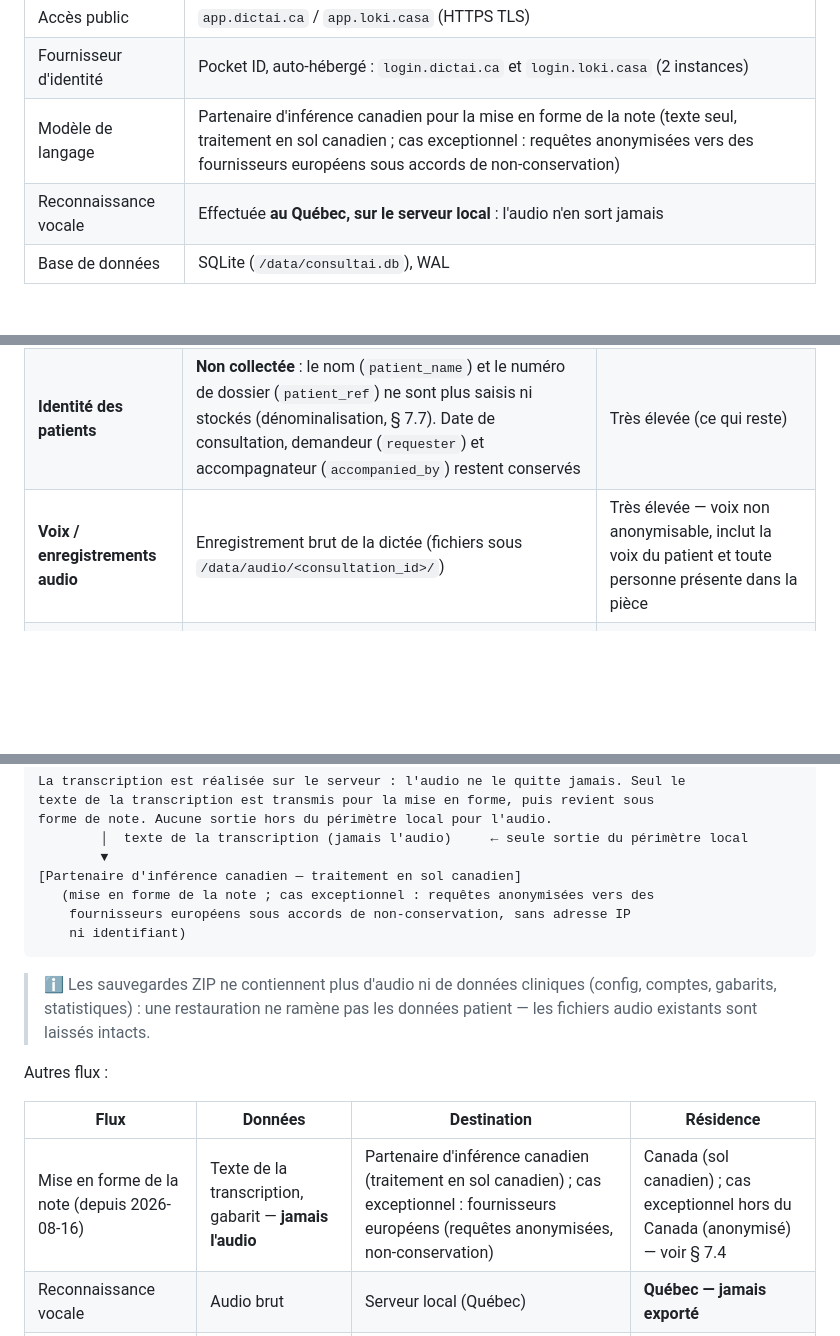
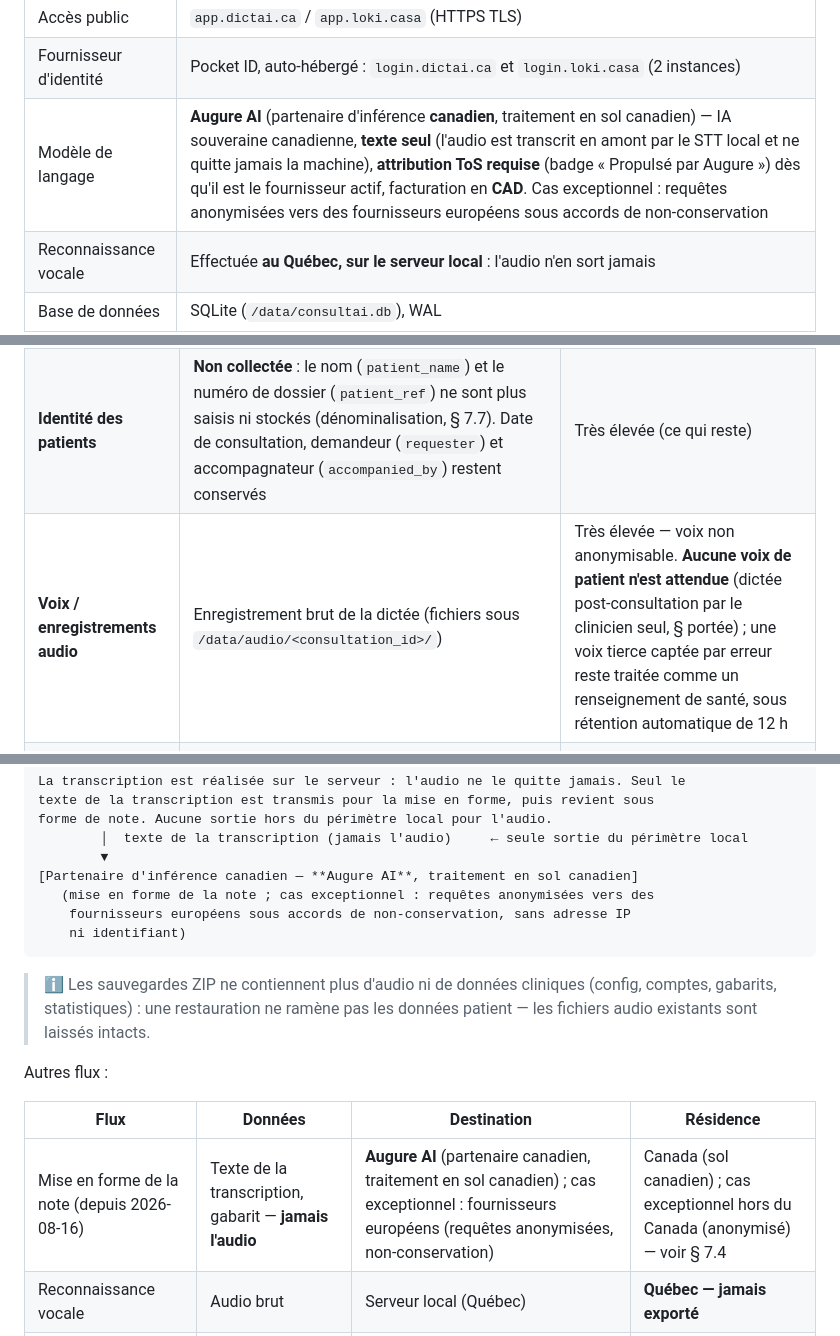
Before and after one commit to varialflip/ConsultAI, a Markdown page: EFVP.md, 3 parts joined by grey strips. Drawn GitHub-style; blank space fills up the shorter version.

```diff
--- a/EFVP.md
+++ b/EFVP.md
@@ -47,7 +52,7 @@ Déploiement en production (2026-08-14) :
 | Emplacement | `/opt/dictai` — application et services auxiliaires (proxy sécurisé, reconnaissance vocale locale, fournisseur d'identité, protection réseau) |
 | Accès public | `app.dictai.ca` / `app.loki.casa` (HTTPS TLS) |
 | Fournisseur d'identité | Pocket ID, auto-hébergé : `login.dictai.ca` et `login.loki.casa` (2 instances) |
-| Modèle de langage | Partenaire d'inférence canadien pour la mise en forme de la note (texte seul, traitement en sol canadien ; cas exceptionnel : requêtes anonymisées vers des fournisseurs européens sous accords de non-conservation) |
+| Modèle de langage | **Augure AI** (partenaire d'inférence **canadien**, traitement en sol canadien) — IA souveraine canadienne, **texte seul** (l'audio est transcrit en amont par le STT local et ne quitte jamais la machine), **attribution ToS requise** (badge « Propulsé par Augure ») dès qu'il est le fournisseur actif, facturation en **CAD**. Cas exceptionnel : requêtes anonymisées vers des fournisseurs européens sous accords de non-conservation |
 | Reconnaissance vocale | Effectuée **au Québec, sur le serveur local** : l'audio n'en sort jamais |
 | Base de données | SQLite (`/data/consultai.db`), WAL |
 
@@ -75,7 +80,7 @@ Déploiement en production (2026-08-14) :
 |---|---|---|
 | **Renseignements de santé** | Contenu des consultations : anamnèse, motifs, examens, diagnostics, plans de traitement (champs `reason`, `raw_transcript`, `generated_markdown`, `edited_markdown`) | Très élevée |
 | **Identité des patients** | **Non collectée** : le nom (`patient_name`) et le numéro de dossier (`patient_ref`) ne sont plus saisis ni stockés (dénominalisation, § 7.7). Date de consultation, demandeur (`requester`) et accompagnateur (`accompanied_by`) restent conservés | Très élevée (ce qui reste) |
-| **Voix / enregistrements audio** | Enregistrement brut de la dictée (fichiers sous `/data/audio/<consultation_id>/`) | Très élevée — voix non anonymisable, inclut la voix du patient et toute personne présente dans la pièce |
+| **Voix / enregistrements audio** | Enregistrement brut de la dictée (fichiers sous `/data/audio/<consultation_id>/`) | Très élevée — voix non anonymisable. **Aucune voix de patient n'est attendue** (dictée post-consultation par le clinicien seul, § portée) ; une voix tierce captée par erreur reste traitée comme un renseignement de santé, sous rétention automatique de 12 h |
 | **Identité des utilisateurs** | `username`, `email`, `display_name`, `avatar_url`, groupes, dates de connexion | Élevée (données d'identité de professionnels de la santé) |
 | **Données d'usage** | `usage_events` : durées audio, fournisseur/modèle utilisés, tokens, coûts, horodatages | Faible à moyenne (révèle l'activité clinique) |
 | **Données de facturation d'usage** | `pricing_rates`, `usage_daily` | Faible |
@@ -150,7 +155,7 @@ texte de la transcription est transmis pour la mise en forme, puis revient sous
 forme de note. Aucune sortie hors du périmètre local pour l'audio.
         │  texte de la transcription (jamais l'audio)     ← seule sortie du périmètre local
         ▼
-[Partenaire d'inférence canadien — traitement en sol canadien]
+[Partenaire d'inférence canadien — **Augure AI**, traitement en sol canadien]
    (mise en forme de la note ; cas exceptionnel : requêtes anonymisées vers des
     fournisseurs européens sous accords de non-conservation, sans adresse IP
     ni identifiant)
@@ -164,7 +169,7 @@ Autres flux :
 
 | Flux | Données | Destination | Résidence |
 |---|---|---|---|
-| Mise en forme de la note (depuis 2026-08-16) | Texte de la transcription, gabarit — **jamais l'audio** | Partenaire d'inférence canadien (traitement en sol canadien) ; cas exceptionnel : fournisseurs européens (requêtes anonymisées, non-conservation) | Canada (sol canadien) ; cas exceptionnel hors du Canada (anonymisé) — voir § 7.4 |
+| Mise en forme de la note (depuis 2026-08-16) | Texte de la transcription, gabarit — **jamais l'audio** | **Augure AI** (partenaire canadien, traitement en sol canadien) ; cas exceptionnel : fournisseurs européens (requêtes anonymisées, non-conservation) | Canada (sol canadien) ; cas exceptionnel hors du Canada (anonymisé) — voir § 7.4 |
 | Reconnaissance vocale | Audio brut | Serveur local (Québec) | **Québec — jamais exporté** |
 | OIDC → Pocket ID | Identité, groupes | `login.dictai.ca` / `login.loki.casa` (auto-hébergé) | Locale |
 | Courriels (notifications compte) | Courriel, lien | SMTP2GO | Traitement américain (vérifier l'entente) |
```
Also changed, not shown: other parts of EFVP.md (+19 -9 lines).
